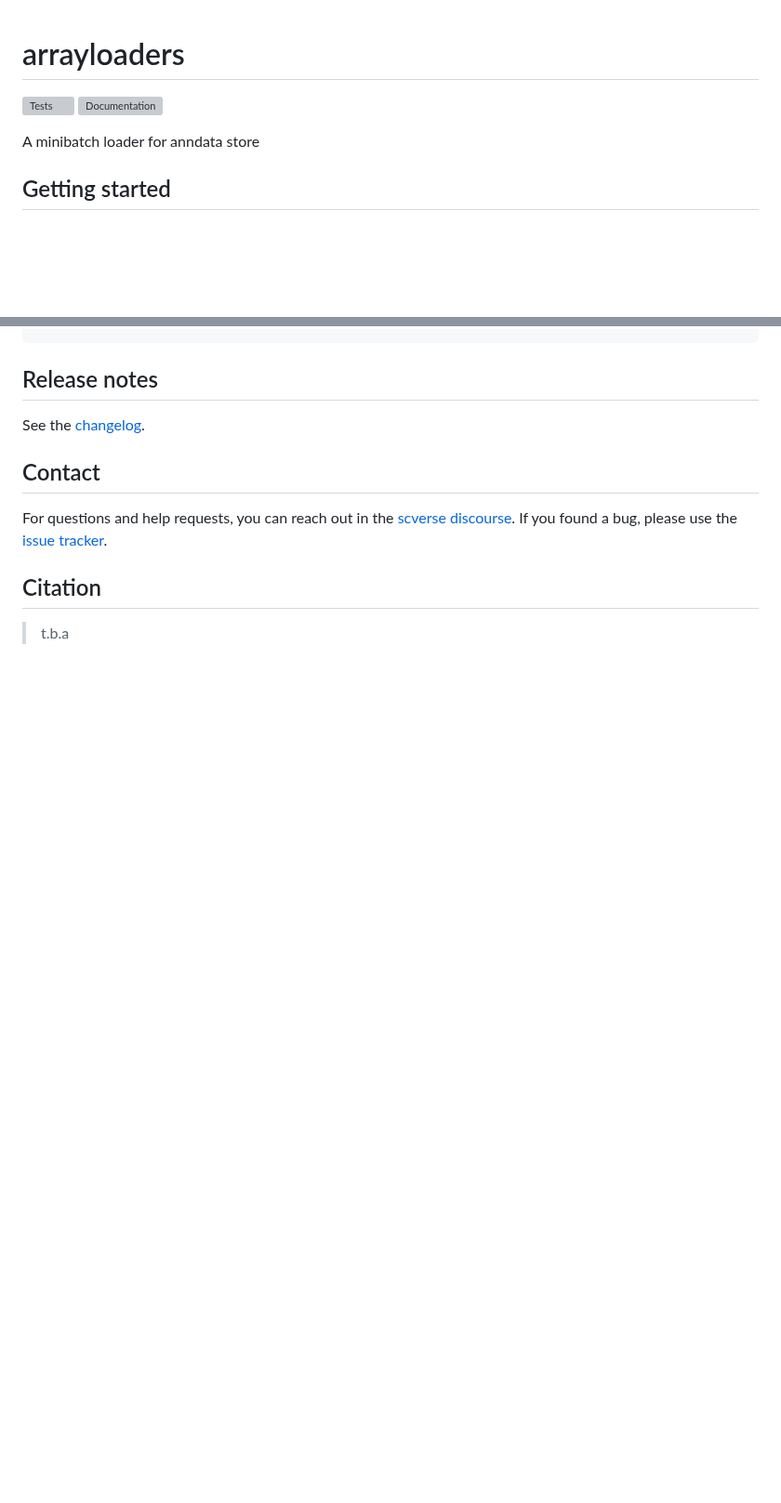
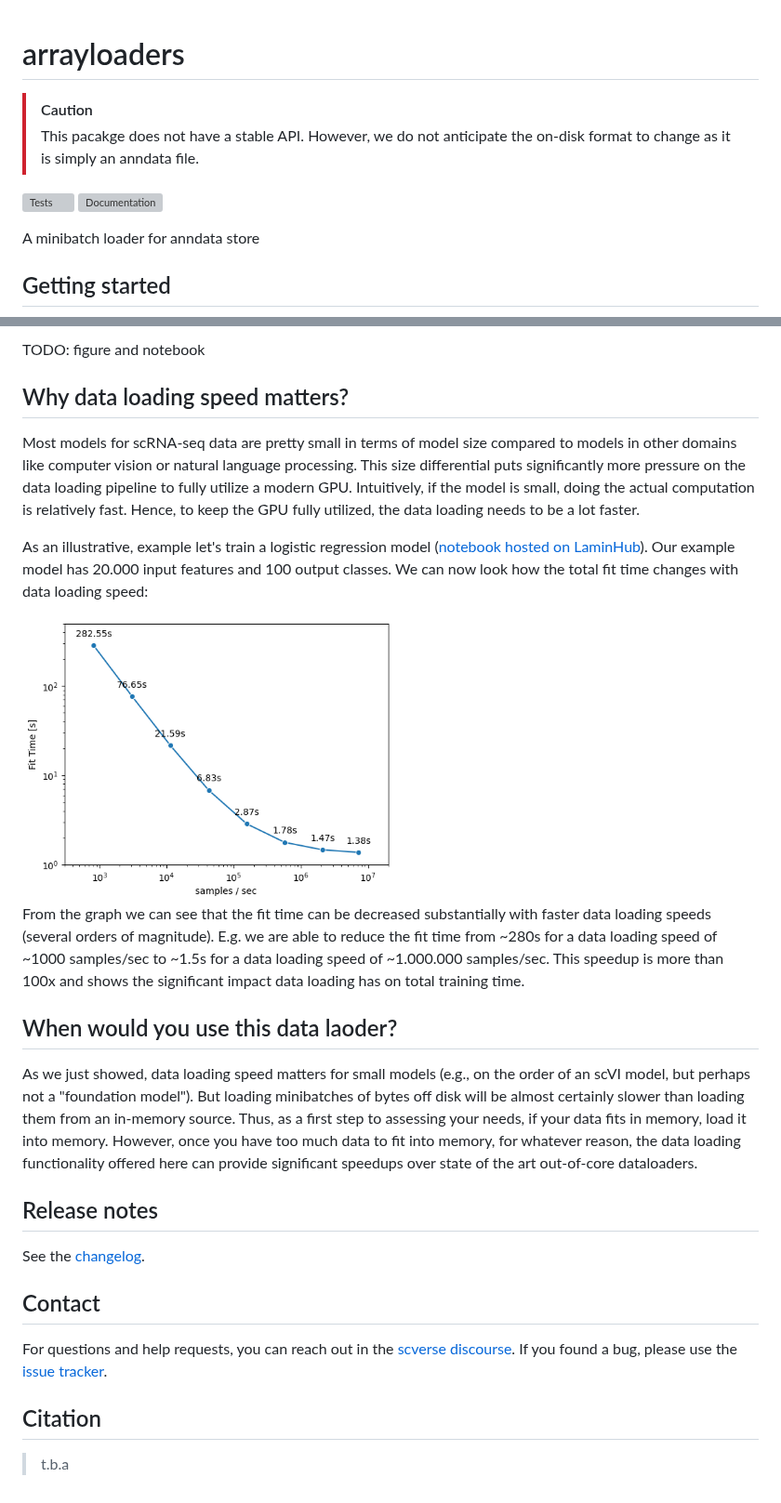
Before and after one commit to scverse/annbatch, a Markdown page: README.md, 2 parts joined by grey strips. Shown at 93% size. Rendered like a GitHub page; pictures changed too: docs/_static/fit_time_vs_loading_speed.png (added); blank space fills up the shorter version; grey boxes are pictures that could not be loaded.

```diff
--- a/README.md
+++ b/README.md
@@ -1,9 +1,13 @@
 # arrayloaders
+
+> [!CAUTION]
+> This pacakge does not have a stable API.  However, we do not anticipate the on-disk format to change as it is simply an anndata file.
 
 [![Tests][badge-tests]][tests]
 [![Documentation][badge-docs]][documentation]
 
 [badge-tests]: https://img.shields.io/github/actions/workflow/status/laminlabs/arrayloaders/test.yaml?branch=main
+
 [badge-docs]: https://img.shields.io/readthedocs/arrayloaders
 
 A minibatch loader for anndata store
@@ -37,3 +119,28 @@ pip install git+https://github.com/laminlabs/arrayloaders.git@main
+TODO: figure and notebook
+
+## Why data loading speed matters?
+
+Most models for scRNA-seq data are pretty small in terms of model size compared to models in other domains like computer vision or natural language processing.
+This size differential puts significantly more pressure on the data loading pipeline to fully utilize a modern GPU.
+Intuitively, if the model is small, doing the actual computation is relatively fast.
+Hence, to keep the GPU fully utilized, the data loading needs to be a lot faster.
+
+As an illustrative, example let's train a logistic regression model ([notebook hosted on LaminHub](https://lamin.ai/laminlabs/arrayloader-benchmarks/transform/cV00NQStCAzA?filter%5Band%5D%5B0%5D%5Bor%5D%5B0%5D%5Bbranch.name%5D%5Beq%5D=main&filter%5Band%5D%5B1%5D%5Bor%5D%5B0%5D%5Bis_latest%5D%5Beq%5D=true)).
+Our example model has 20.000 input features and 100 output classes. We can now look how the total fit time changes with data loading speed:
+
+<img src="docs/_static/fit_time_vs_loading_speed.png" alt="fit_time_vs_loading_speed" width="400">
+
+From the graph we can see that the fit time can be decreased substantially with faster data loading speeds (several orders of magnitude).
+E.g. we are able to reduce the fit time from ~280s for a data loading speed of ~1000 samples/sec to ~1.5s for a data loading speed of ~1.000.000 samples/sec.
+This speedup is more than 100x and shows the significant impact data loading has on total training time.
+
+## When would you use this data laoder?
+
+As we just showed, data loading speed matters for small models (e.g., on the order of an scVI model, but perhaps not a "foundation model").
+But loading minibatches of bytes off disk will be almost certainly slower than loading them from an in-memory source.
+Thus, as a first step to assessing your needs, if your data fits in memory, load it into memory.
+However, once you have too much data to fit into memory, for whatever reason, the data loading functionality offered here can provide significant speedups over state of the art out-of-core dataloaders.
+
 ## Release notes
 
 See the [changelog][].
@@ -48,10 +155,17 @@ If you found a bug, please use the [issue tracker][].
 > t.b.a
 
 [uv]: https://github.com/astral-sh/uv
+
 [scverse discourse]: https://discourse.scverse.org/
+
 [issue tracker]: https://github.com/laminlabs/arrayloaders/issues
+
 [tests]: https://github.com/laminlabs/arrayloaders/actions/workflows/test.yaml
+
 [documentation]: https://arrayloaders.readthedocs.io
+
 [changelog]: https://arrayloaders.readthedocs.io/en/latest/changelog.html
+
 [api documentation]: https://arrayloaders.readthedocs.io/en/latest/api.html
+
 [pypi]: https://pypi.org/project/arrayloaders
```
Also changed, not shown: other parts of README.md (+78 -0 lines).
